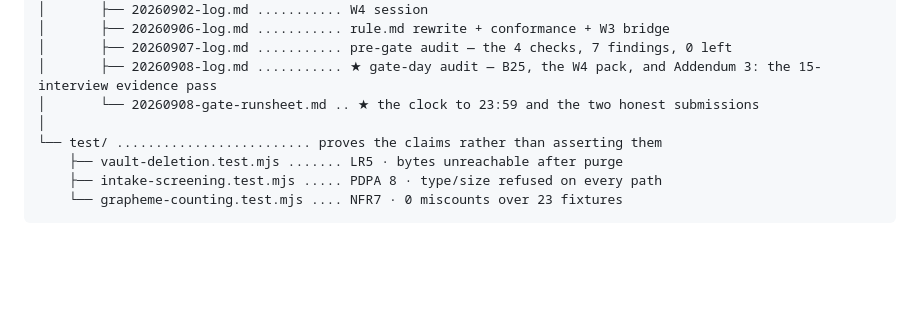
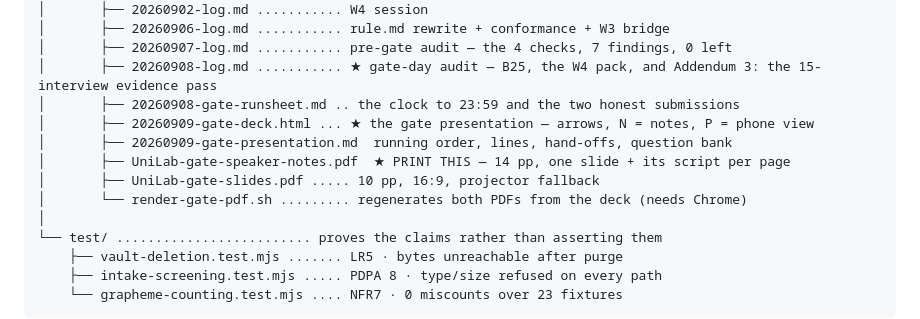
Before and after one commit to Thiha-Lynn/unilab, a Markdown page: .docs/README.md, the part around the change. Rendered like a GitHub page; blank space fills up the shorter version.

Commit message:
Index the gate deck and its two PDFs in the repo map
Co-Authored-By: Claude Opus 5 <noreply@anthropic.com>

```diff
--- a/.docs/README.md
+++ b/.docs/README.md
@@ -81,7 +81,12 @@ webapp/
 │       ├── 20260906-log.md ........... rule.md rewrite + conformance + W3 bridge
 │       ├── 20260907-log.md ........... pre-gate audit — the 4 checks, 7 findings, 0 left
 │       ├── 20260908-log.md ........... ★ gate-day audit — B25, the W4 pack, and Addendum 3: the 15-interview evidence pass
-│       └── 20260908-gate-runsheet.md .. ★ the clock to 23:59 and the two honest submissions
+│       ├── 20260908-gate-runsheet.md .. the clock to 23:59 and the two honest submissions
+│       ├── 20260909-gate-deck.html ... ★ the gate presentation — arrows, N = notes, P = phone view
+│       ├── 20260909-gate-presentation.md  running order, lines, hand-offs, question bank
+│       ├── UniLab-gate-speaker-notes.pdf  ★ PRINT THIS — 14 pp, one slide + its script per page
+│       ├── UniLab-gate-slides.pdf ..... 10 pp, 16:9, projector fallback
+│       └── render-gate-pdf.sh ......... regenerates both PDFs from the deck (needs Chrome)
 │
 └── test/ ......................... proves the claims rather than asserting them
     ├── vault-deletion.test.mjs ....... LR5 · bytes unreachable after purge
```
